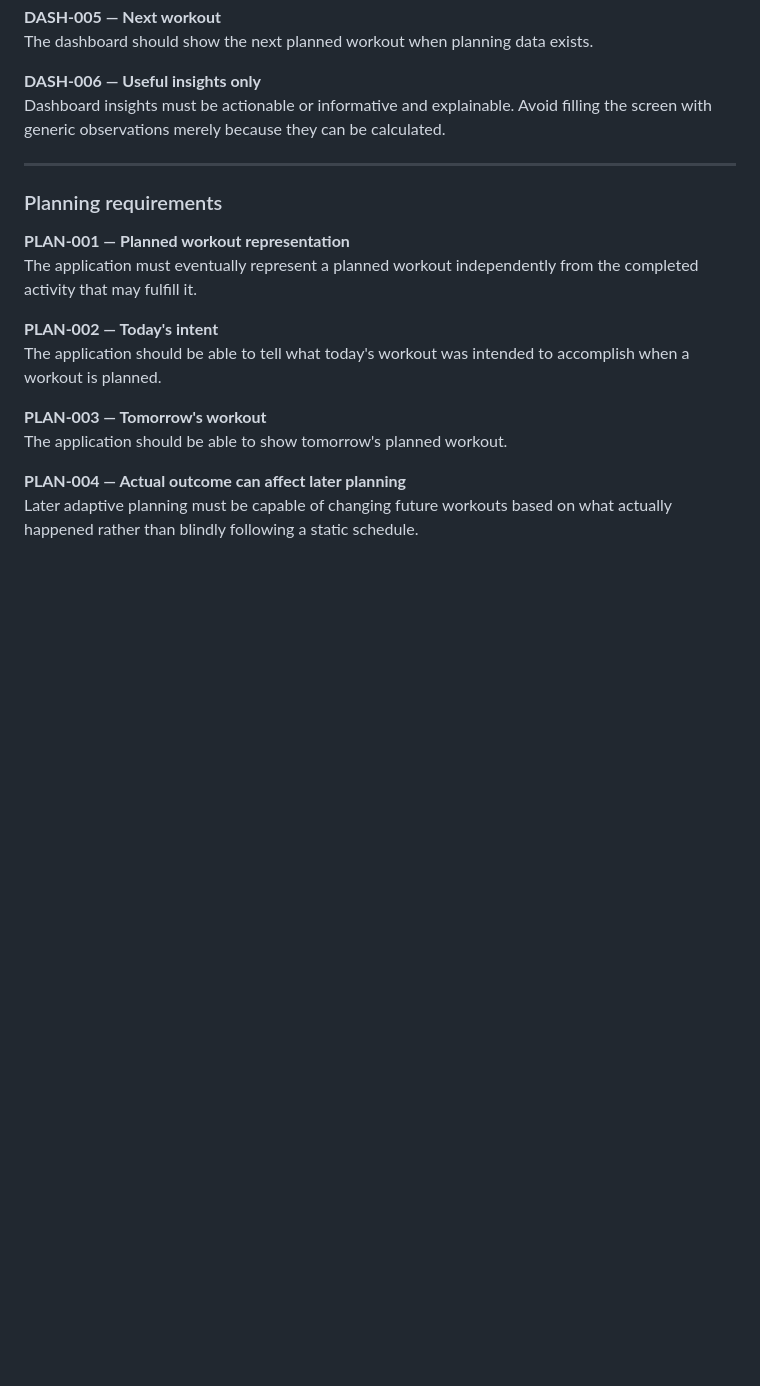
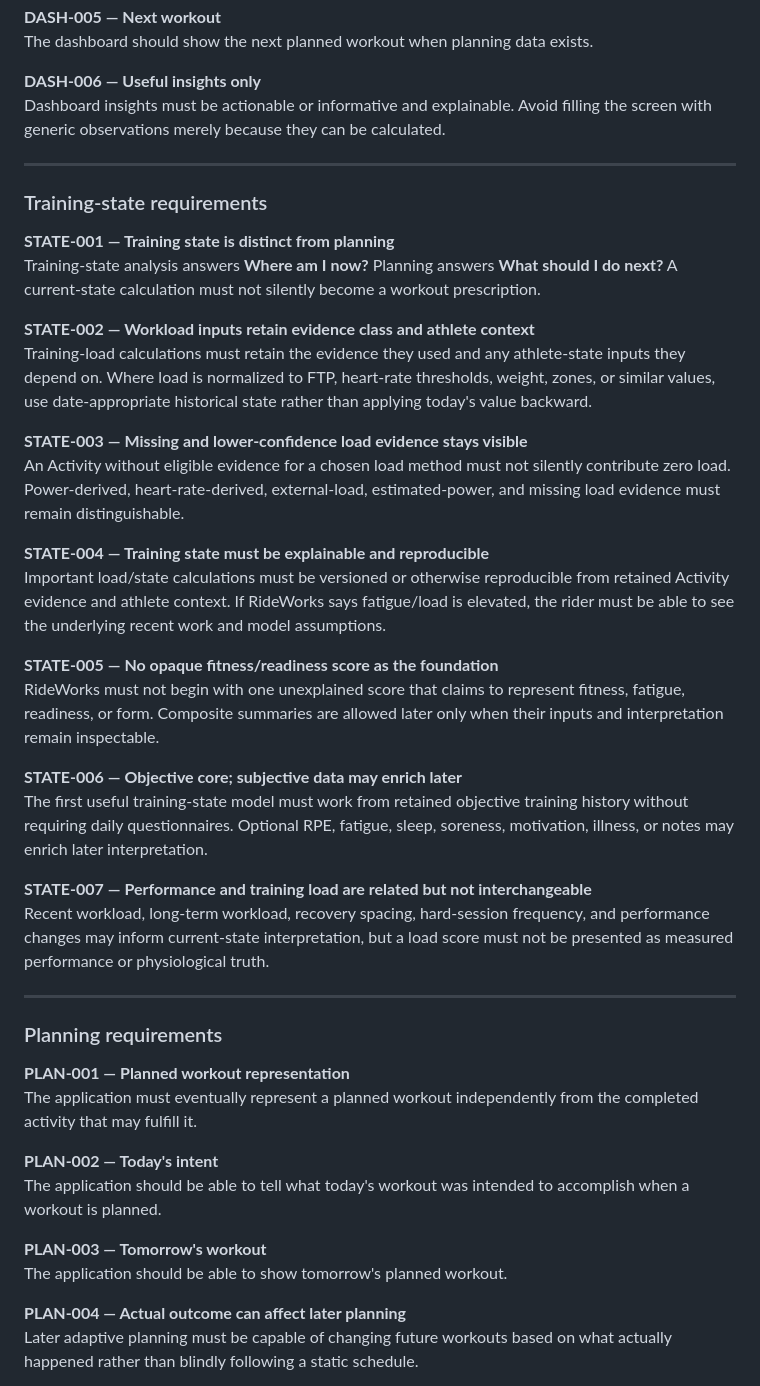
Before and after one commit to k14krug/my_strava, a Markdown page: docs/PRODUCT_REQUIREMENTS.md, the part around one of its changes. GitHub-like rendering; blank space fills up the shorter version.

```diff
--- a/docs/PRODUCT_REQUIREMENTS.md
+++ b/docs/PRODUCT_REQUIREMENTS.md
@@ -324,6 +324,31 @@ Dashboard insights must be actionable or informative and explainable. Avoid fill
 
 ---
 
+### Training-state requirements
+
+**STATE-001 — Training state is distinct from planning**
+Training-state analysis answers **Where am I now?** Planning answers **What should I do next?** A current-state calculation must not silently become a workout prescription.
+
+**STATE-002 — Workload inputs retain evidence class and athlete context**
+Training-load calculations must retain the evidence they used and any athlete-state inputs they depend on. Where load is normalized to FTP, heart-rate thresholds, weight, zones, or similar values, use date-appropriate historical state rather than applying today's value backward.
+
+**STATE-003 — Missing and lower-confidence load evidence stays visible**
+An Activity without eligible evidence for a chosen load method must not silently contribute zero load. Power-derived, heart-rate-derived, external-load, estimated-power, and missing load evidence must remain distinguishable.
+
+**STATE-004 — Training state must be explainable and reproducible**
+Important load/state calculations must be versioned or otherwise reproducible from retained Activity evidence and athlete context. If RideWorks says fatigue/load is elevated, the rider must be able to see the underlying recent work and model assumptions.
+
+**STATE-005 — No opaque fitness/readiness score as the foundation**
+RideWorks must not begin with one unexplained score that claims to represent fitness, fatigue, readiness, or form. Composite summaries are allowed later only when their inputs and interpretation remain inspectable.
+
+**STATE-006 — Objective core; subjective data may enrich later**
+The first useful training-state model must work from retained objective training history without requiring daily questionnaires. Optional RPE, fatigue, sleep, soreness, motivation, illness, or notes may enrich later interpretation.
+
+**STATE-007 — Performance and training load are related but not interchangeable**
+Recent workload, long-term workload, recovery spacing, hard-session frequency, and performance changes may inform current-state interpretation, but a load score must not be presented as measured performance or physiological truth.
+
+---
+
 ### Planning requirements
 
 **PLAN-001 — Planned workout representation**
```
Also changed, not shown: other parts of docs/PRODUCT_REQUIREMENTS.md (+37 -25 lines).
